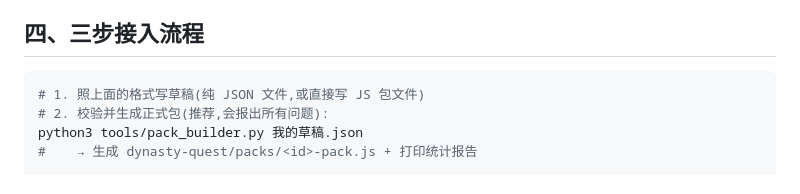
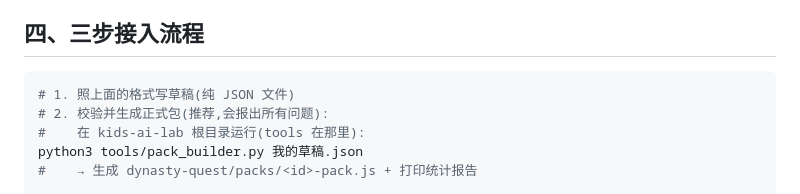
Before and after one commit to Dami2ky/dynasty-quest, a Markdown page: PACK-SPEC.md, the part around the change. GitHub-like rendering.

Commit message:
docs: 接入流程标注运行目录

````diff
--- a/PACK-SPEC.md
+++ b/PACK-SPEC.md
@@ -61,8 +61,9 @@ window.QUESTION_PACKS.push({
 ## 四、三步接入流程
 
 ```bash
-# 1. 照上面的格式写草稿(纯 JSON 文件,或直接写 JS 包文件)
+# 1. 照上面的格式写草稿(纯 JSON 文件)
 # 2. 校验并生成正式包(推荐,会报出所有问题):
+#    在 kids-ai-lab 根目录运行(tools 在那里):
 python3 tools/pack_builder.py 我的草稿.json
 #    → 生成 dynasty-quest/packs/<id>-pack.js + 打印统计报告
 
````
